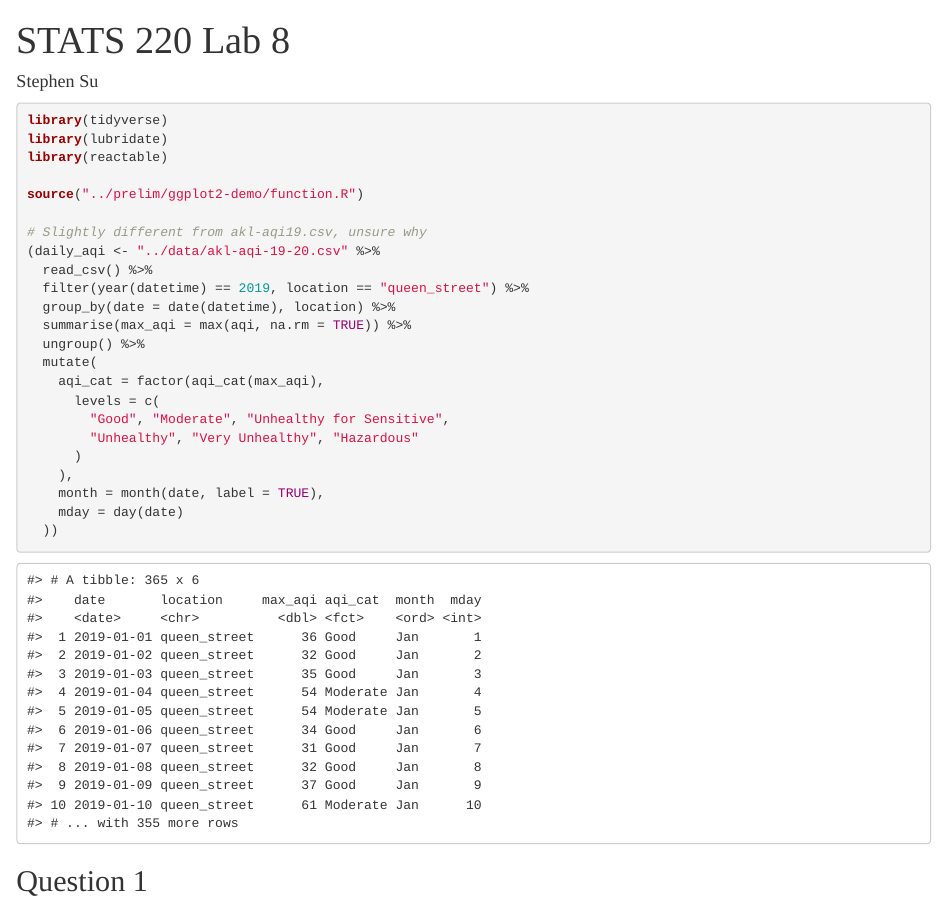
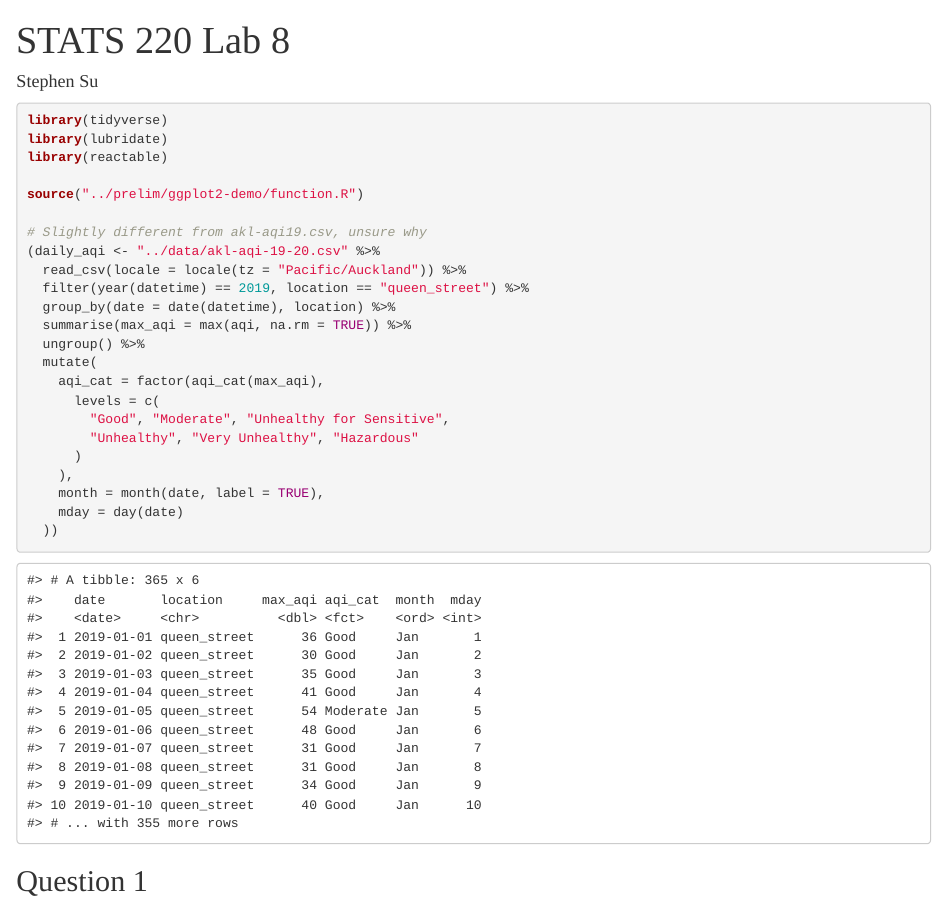
Before and after one commit to szmsu2011/hons-dissertation, an R Markdown document (report/stats220-lab8.Rmd): the page in a window 1100 px wide, from its top. The pictures show the output file report/stats220-lab8.html that the author committed with the source, opened offline.

Commit message:
fix time zone

```diff
--- a/report/stats220-lab8.Rmd
+++ b/report/stats220-lab8.Rmd
@@ -33,7 +33,7 @@ source("../prelim/ggplot2-demo/function.R")
 
 # Slightly different from akl-aqi19.csv, unsure why
 (daily_aqi <- "../data/akl-aqi-19-20.csv" %>%
-  read_csv() %>%
+  read_csv(locale = locale(tz = "Pacific/Auckland")) %>%
   filter(year(datetime) == 2019, location == "queen_street") %>%
   group_by(date = date(datetime), location) %>%
   summarise(max_aqi = max(aqi, na.rm = TRUE)) %>%
```
Also changed, not shown: report/stats220-lab8.html.
